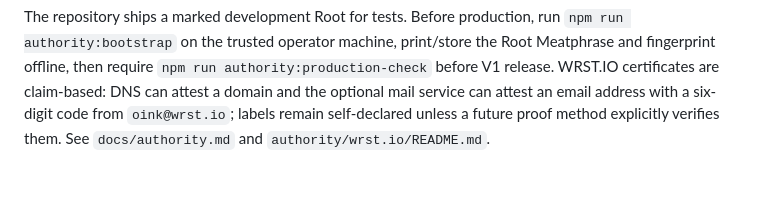
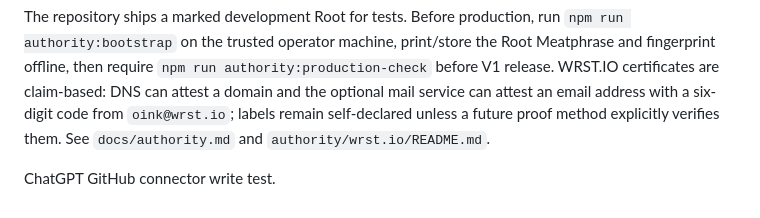
Before and after one commit to WRST-IO/Wurster-Lab, a Markdown page: README.md, the part around the change. Drawn GitHub-style; blank space fills up the shorter version.

Commit message:
test: add README write test line

```diff
--- a/README.md
+++ b/README.md
@@ -99,3 +99,5 @@ Personal/shared WurstFS realm crypto, the authenticated Desktop↔Web identity r
 `wrst.io` is the official project domain. Wurster ships a pinned public WRST.IO Root Authority and a root-signed trust bundle; normal Authority certificate verification is offline. The Root private key is derived only from an operator-held 24-token Root Meatphrase and is never deployed. A separate rotatable issuer powers the stateless `authority.wrst.io` Cloudflare Worker.
 
 The repository ships a marked development Root for tests. Before production, run `npm run authority:bootstrap` on the trusted operator machine, print/store the Root Meatphrase and fingerprint offline, then require `npm run authority:production-check` before V1 release. WRST.IO certificates are claim-based: DNS can attest a domain and the optional mail service can attest an email address with a six-digit code from `oink@wrst.io`; labels remain self-declared unless a future proof method explicitly verifies them. See `docs/authority.md` and `authority/wrst.io/README.md`.
+
+ChatGPT GitHub connector write test.
```
